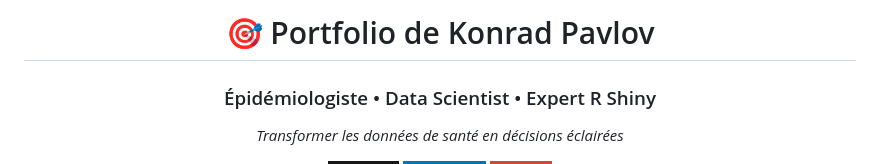
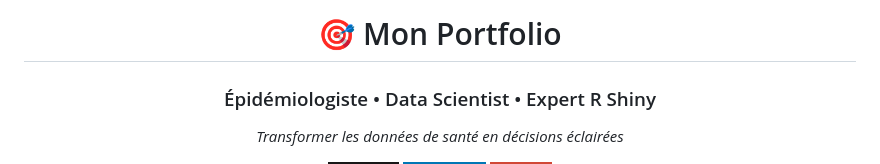
Before and after one commit to KonradPavlov/konradpavlov.github.io, a Markdown page: README.md, the part around the change. GitHub-like rendering; badges without logos.

```diff
--- a/README.md
+++ b/README.md
@@ -1,6 +1,6 @@
 <div align="center">
 
-# 🎯 Portfolio de Konrad Pavlov
+# 🎯 Mon Portfolio
 
 ### Épidémiologiste • Data Scientist • Expert R Shiny
 
```
